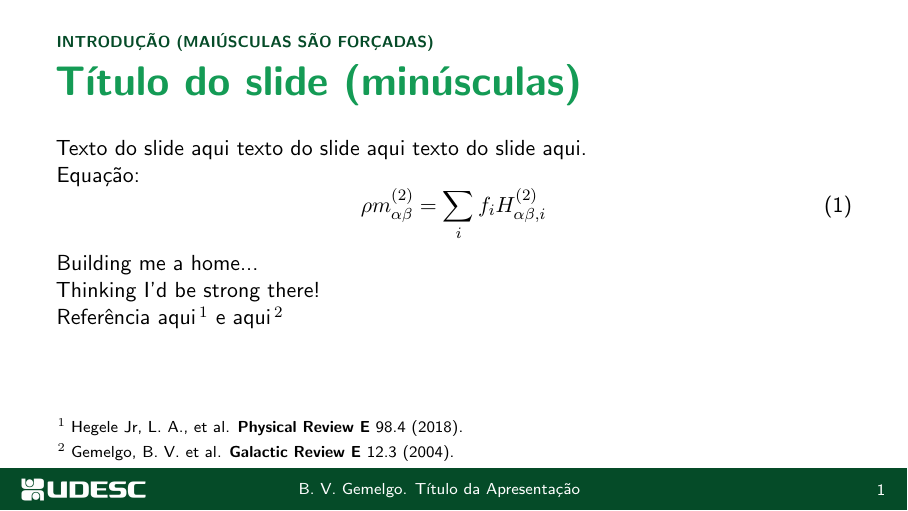
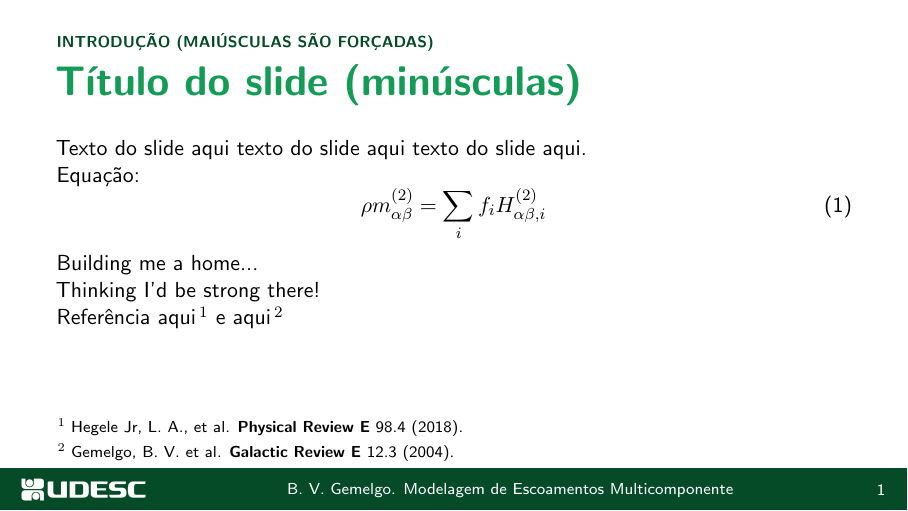
Before and after one commit to kreeyto/geoenergia-beamer, LaTeX slides (main.tex, which reads preamble.tex): page 2 of 2. Compiled offline with pdfLaTeX.

Commit message:
add .gitignore, fixed hard-coded vars

```diff
--- a/main.tex
+++ b/main.tex
@@ -22,6 +22,9 @@
 \setpresentationtitle{Modelagem Numérica de Escoamentos Multicomponente via Método de Lattice Boltzmann}
 \setpresentationauthor{Breno Vargas Gemelgo}
 \setpresentationdate{10 de maio de 2025}
+
+\setpresentername{B. V. Gemelgo}
+\setpresentationfootline{Modelagem de Escoamentos Multicomponente}
 
 \begin{document}
 
--- a/preamble.tex
+++ b/preamble.tex
@@ -88,7 +88,7 @@
 	\begin{tikzpicture}[remember picture, overlay]
 		\fill[\footlinecolor] (current page.south west) rectangle ++(\paperwidth, 0.75cm);
 		\node[anchor=south west,yshift=0.03cm,xshift=0.25cm] at (current page.south west) {\includegraphics[height=0.5cm]{udescfoot.png}};
-		\node[align=center,font=\scriptsize,white] at ([xshift=-0.25cm,yshift=0.345cm]current page.south) {B. V. Gemelgo. Título da Apresentação};
+		\node[align=center,font=\scriptsize,white] at ([xshift=1cm,yshift=0.345cm]current page.south) {\presentername. \presentationfootline};
 		\node[anchor=south east,font=\scriptsize,white]
 		at ([xshift=-0.3cm,yshift=0.18cm]current page.south east)
 		{\insertframenumber};
@@ -150,10 +150,14 @@
 \newcommand{\presentationtitle}{}
 \newcommand{\presentationauthor}{}
 \newcommand{\presentationdate}{}
+\newcommand{\presentername}{}
+\newcommand{\presentationfootline}{}
 
 \newcommand{\setpresentationtitle}[1]{\renewcommand{\presentationtitle}{#1}}
 \newcommand{\setpresentationauthor}[1]{\renewcommand{\presentationauthor}{#1}}
 \newcommand{\setpresentationdate}[1]{\renewcommand{\presentationdate}{#1}}
+\newcommand{\setpresentername}[1]{\renewcommand{\presentername}{#1}}
+\newcommand{\setpresentationfootline}[1]{\renewcommand{\presentationfootline}{#1}}
 
 \newcommand{\maketitleframe}{
 	\begin{frame}[plain]
```
Also changed, not shown: main.pdf (added).
